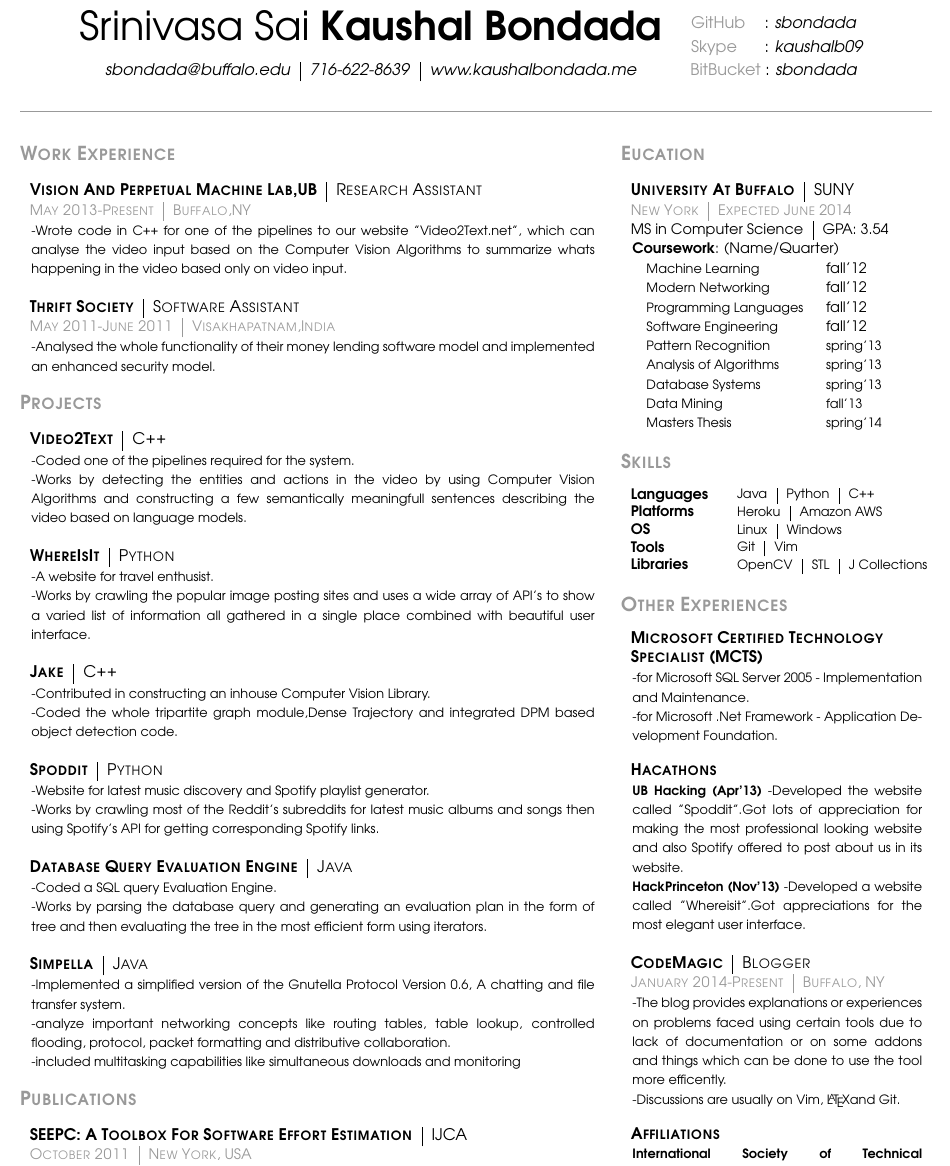
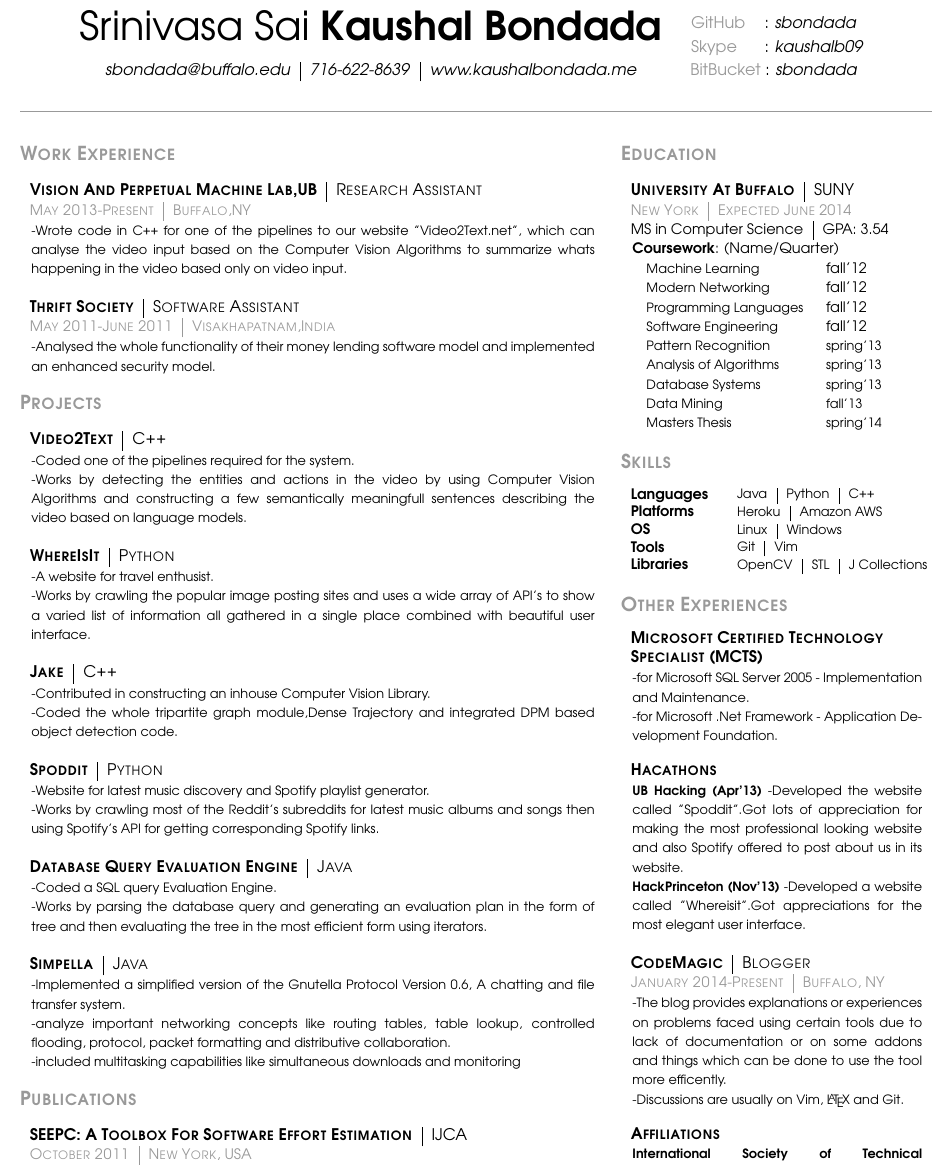
Before and after one commit to sbondada/LaTeX2Do, a LaTeX CV (Resume/Resume.tex): part of the page, cut so that both start at the same text. Compiled offline with pdfLaTeX.

Commit message:
corrected few spellings and added comments to few section of code

```diff
--- a/Resume/Resume.tex
+++ b/Resume/Resume.tex
@@ -180,7 +185,7 @@ summarize whats happening in the video based only on video input.}\\
     \hspace{2ex}
     \begin{minipage}[t]{0.33\textwidth}
         \vspace{0pt}
-        \textcolor{light-gray}{\textbf{\large E\textsc{ucation}}}
+        \textcolor{light-gray}{\textbf{\large E\textsc{ducation}}}
         \vspace{10pt}\\
         \begin{tabular}{c|c}
             \textbf{\normalsize U\textsc{niversity} A\textsc{t} B\textsc{uffalo}}
@@ -263,7 +268,7 @@ summarize whats happening in the video based only on video input.}\\
         \begin{adjustwidth}{7pt}{0pt}
             {\footnotesize -The blog provides explanations or experiences on problems faced using certain tools due to lack
             of documentation or on some addons and things which can be done to use the tool more efficently.}\\
-            {\footnotesize -Discussions are usually on Vim, \LaTeX and Git. }
+            {\footnotesize -Discussions are usually on Vim, \LaTeX \  and Git. }
         \end{adjustwidth}
         \vspace{10pt}
         \begin{tabular}{c}
```
Also changed, not shown: Resume/Resume.tex (9 more changed lines).
